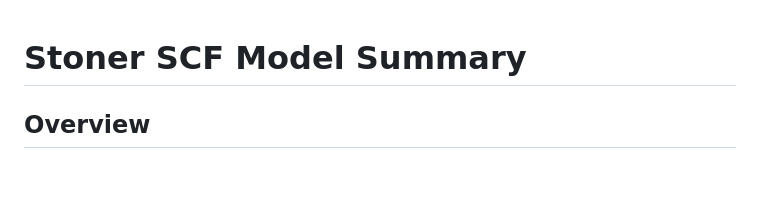
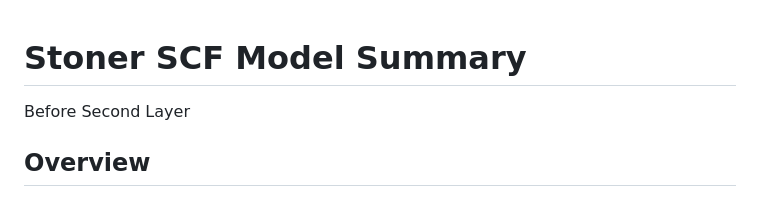
Before and after one commit to Astech34/Stoner-SCF, a Markdown page: notes/model_summary.md, the part around the change. Rendered like a GitHub page; blank space fills up the shorter version.

Commit message:
First Layer Checkpoint

```diff
--- a/notes/model_summary.md
+++ b/notes/model_summary.md
@@ -1,4 +1,6 @@
 # Stoner SCF Model Summary
+
+Before Second Layer
 
 ## Overview
 
```
